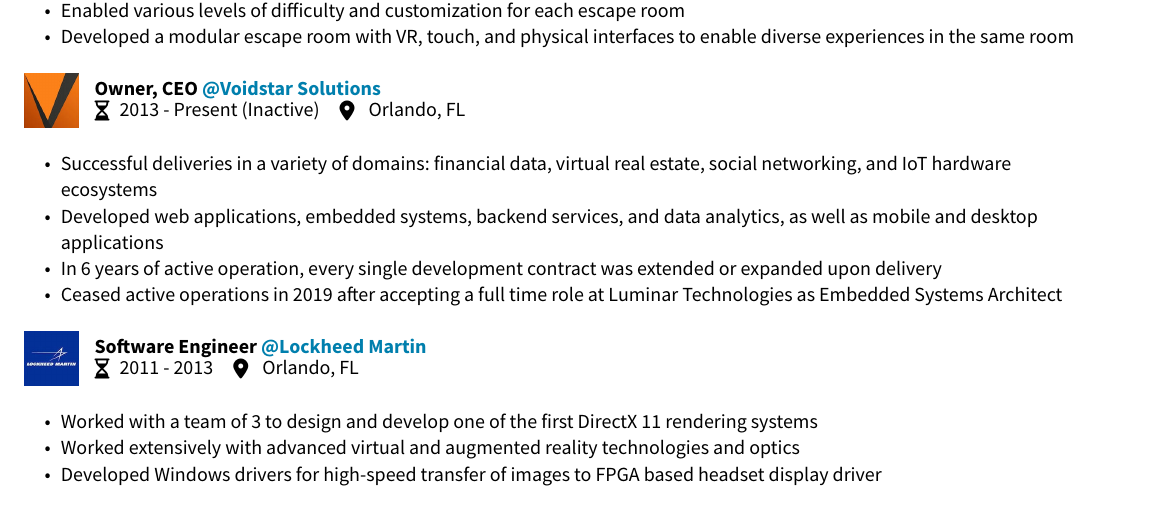
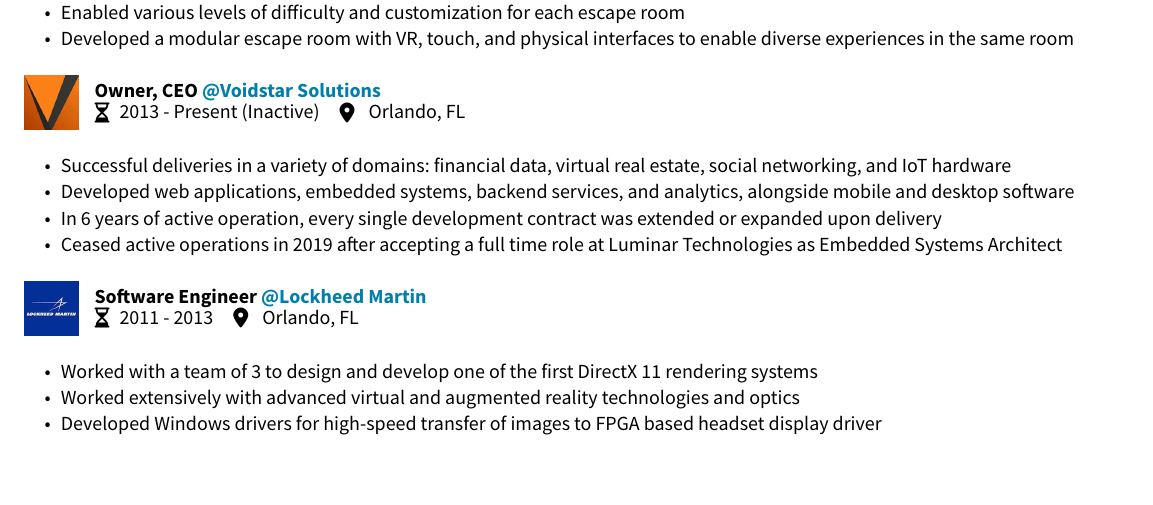
Before and after one commit to ShannonHeylmun/zach_resume, a Typst document (resume.typ): part of page 1 of 2, cut so that both start at the same text, the shorter picture padded with empty space. The pictures show the PDF file resume.pdf that the author committed with the source.

Commit message:
formatting improvements

```diff
--- a/resume.typ
+++ b/resume.typ
@@ -101,8 +101,8 @@
   location: " Orlando, FL",
   logo: image("media/voidstar.jpg"),
   description: list(
-    [Successful deliveries in a variety of domains: financial data, virtual real estate, social networking, and IoT hardware ecosystems],
-    [Developed web applications, embedded systems, backend services, and data analytics, as well as mobile and desktop applications],
+    [Successful deliveries in a variety of domains: financial data, virtual real estate, social networking, and IoT hardware],
+    [Developed web applications, embedded systems, backend services, and analytics, alongside mobile and desktop software],
     [In 6 years of active operation, every single development contract was extended or expanded upon delivery],
     [Ceased active operations in 2019 after accepting a full time role at Luminar Technologies as Embedded Systems Architect]
   )
```
Also changed, not shown: resume.pdf.
